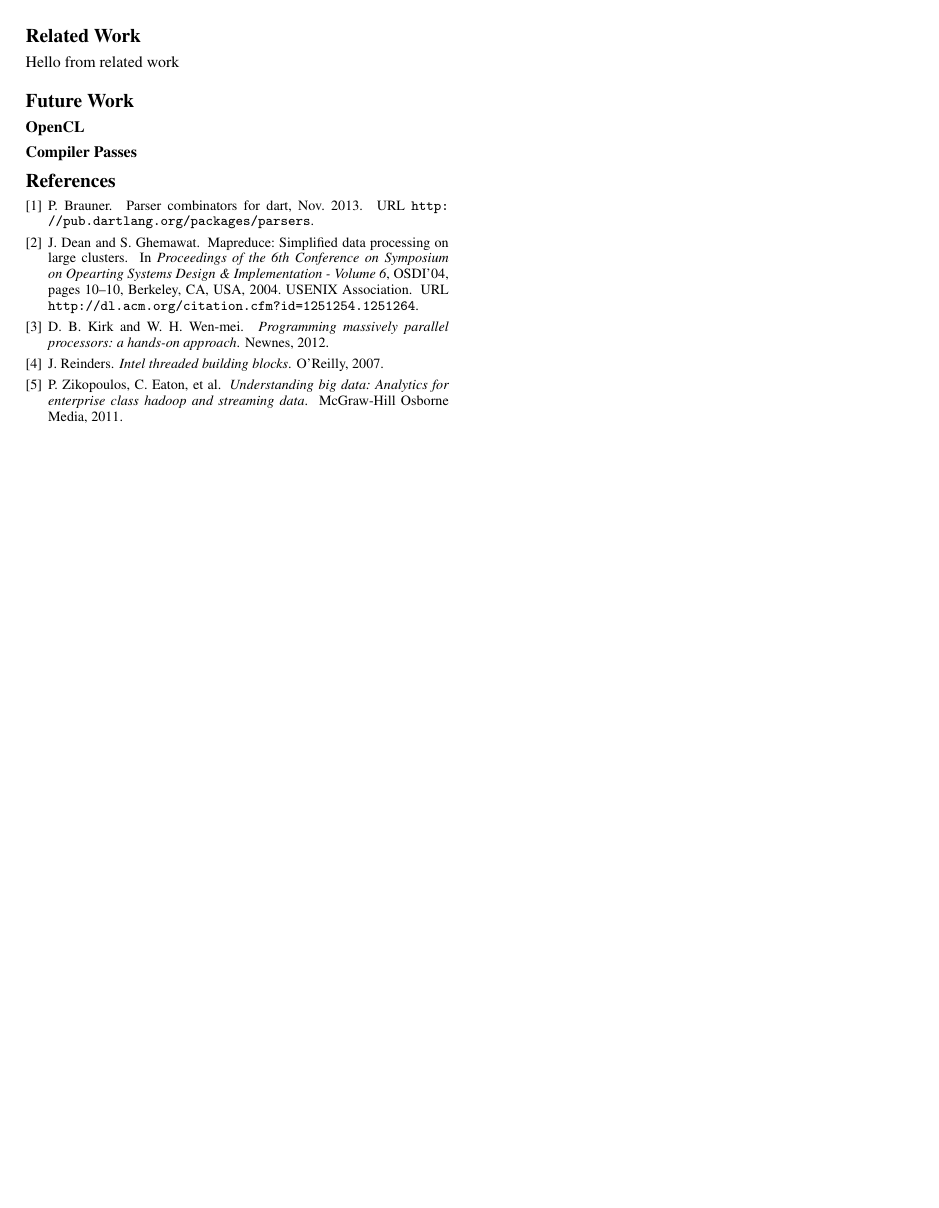
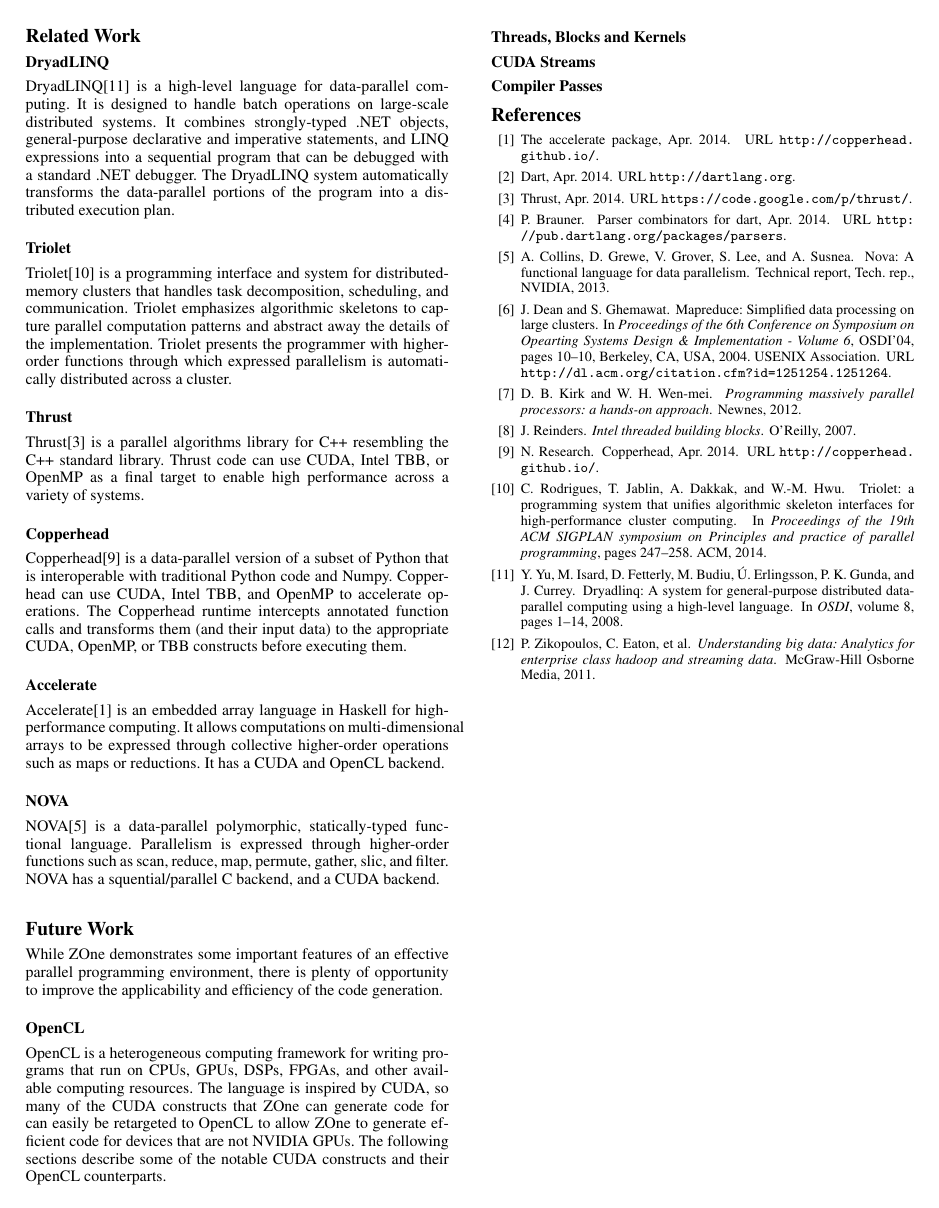
Before and after one commit to abduld/CS533, a LaTeX paper (final/paper.tex, which reads final/future.tex, final/paper.bib, final/related.tex): page 2 of 2. Compiled offline with pdfLaTeX; a missing font is replaced by an installed copy or a similar font.

Commit message:
Related work.

```diff
--- a/final/future.tex
+++ b/final/future.tex
@@ -1,5 +1,20 @@
 \section*{Future Work}
+
+While ZOne demonstrates some important features of an effective parallel
+programming environment, there is plenty of opportunity to improve the
+applicability and efficiency of the code generation.
 
 \subsection*{OpenCL}
 
+OpenCL is a heterogeneous computing framework for writing programs that run
+on CPUs, GPUs, DSPs, FPGAs, and other available computing resources. The
+language is inspired by CUDA, so many of the CUDA constructs that ZOne can
+generate code for can easily be retargeted to OpenCL to allow ZOne to generate
+efficient code for devices that are not NVIDIA GPUs. The following sections
+describe some of the notable CUDA constructs and their OpenCL counterparts.
+
+\subsubsection*{Threads, Blocks and Kernels}
+
+\subsubsection*{CUDA Streams}
+
 \subsection*{Compiler Passes}
--- a/final/paper.bib
+++ b/final/paper.bib
@@ -35,8 +35,45 @@
 }
 
 @online{dartParsers,
-author = {Brauner, Paul},
-title = {Parser Combinators for Dart},
-month = nov,
-year = {2013},
-url = {http://pub.dartlang.org/packages/parsers}
+  author = {Brauner, Paul},
+  title = {Parser Combinators for Dart},
+  month = apr,
+  year = {2014},
+  url = {http://pub.dartlang.org/packages/parsers}
+}
+
+
+@online{dartlang,
+  author = {},
+  title = {Dart},
+  month = apr,
+  year = {2014},
+  url = {http://dartlang.org}
+}
+
+@online{thrust,
+  author = {},
+  title = {Thrust},
+  month = apr,
+  year = {2014},
+  url = {https://code.google.com/p/thrust/}
+}
+
+@online{copperhead,
+  author = {NVIDIA Research},
+  title = {Copperhead},
+  month = apr,
+  year = {2014},
+  url = {http://copperhead.github.io/}
+}
+
+@online{accelerate,
+  author = {},
+  title = {The accelerate package},
+  month = apr,
+  year = {2014},
+  url = {http://copperhead.github.io/}
+}
+
+@techreport{collins2013nova,
+  title={Nova: A functional language for data parallelism},
@@ -43,3 +86,19 @@ url = {http://pub.dartlang.org/packages/parsers}
+@inproceedings{yu2008dryadlinq,
+  title={DryadLINQ: A System for General-Purpose Distributed Data-Parallel Computing Using a High-Level Language.},
+  author={Yu, Yuan and Isard, Michael and Fetterly, Dennis and Budiu, Mihai and Erlingsson, {\'U}lfar and Gunda, Pradeep Kumar and Currey, Jon},
+  booktitle={OSDI},
+  volume={8},
+  pages={1--14},
+  year={2008}
+}
+
+@inproceedings{rodrigues2014triolet,
+  title={Triolet: a programming system that unifies algorithmic skeleton interfaces for high-performance cluster computing},
+  author={Rodrigues, Christopher and Jablin, Thomas and Dakkak, Abdul and Hwu, Wen-Mei},
+  booktitle={Proceedings of the 19th ACM SIGPLAN symposium on Principles and practice of parallel programming},
+  pages={247--258},
+  year={2014},
+  organization={ACM}
 }
 
 % ----------------------------------------------------------------------------
--- a/final/related.tex
+++ b/final/related.tex
@@ -1,3 +1,46 @@
 \section*{Related Work}
 
-Hello from related work
+\subsection*{DryadLINQ}
+DryadLINQ\cite{yu2008dryadlinq} is a high-level language for data-parallel
+computing. It is designed to handle batch operations on large-scale
+distributed systems. It combines strongly-typed .NET objects,
+general-purpose declarative and imperative statements, and LINQ expressions
+into a sequential program that can be debugged with a standard .NET debugger.
+The DryadLINQ system automatically transforms the data-parallel portions of the
+program into a distributed execution plan.
+% TODO: more to write?
+
+\subsection*{Triolet}
+Triolet\cite{rodrigues2014triolet} is a programming interface and system for
+distributed-memory clusters that handles task decomposition, scheduling, and
+communication. Triolet emphasizes algorithmic skeletons to capture parallel
+computation patterns and abstract away the details of the implementation.
+Triolet presents the programmer with higher-order functions through which
+expressed parallelism is automatically distributed across a cluster.
+
+\subsection*{Thrust}
+Thrust\cite{thrust} is a parallel algorithms library for C++ resembling the C++
+standard library. Thrust code can use CUDA, Intel TBB, or OpenMP as a final
+target to enable high performance across a variety of systems.
+
+\subsection*{Copperhead}
+Copperhead\cite{copperhead} is a data-parallel version of a subset of Python
+that is
+interoperable with traditional Python code and Numpy. Copperhead can use CUDA,
+Intel TBB, and OpenMP to accelerate operations. The Copperhead runtime
+intercepts annotated function calls and transforms them (and their input data)
+to the appropriate
+CUDA, OpenMP, or TBB constructs before executing them.
+
+\subsection*{Accelerate}
+Accelerate\cite{accelerate} is an embedded array language in Haskell for
+high-performance
+computing. It allows computations on multi-dimensional arrays to be expressed
+through collective higher-order operations such as maps or reductions. It has
+a CUDA and OpenCL backend.
+
+\subsection*{NOVA}
+NOVA\cite{collins2013nova} is a data-parallel polymorphic, statically-typed
+functional language. Parallelism is expressed through higher-order functions
+such as scan, reduce, map, permute, gather, slic, and filter. NOVA has a
+squential/parallel C backend, and a CUDA backend.
```
Also changed, not shown: final/implementation.tex (+5 -4 lines), final/paper.tex (+1 -1 lines), final/Makefile, final/paper.bib (6 more changed lines).
